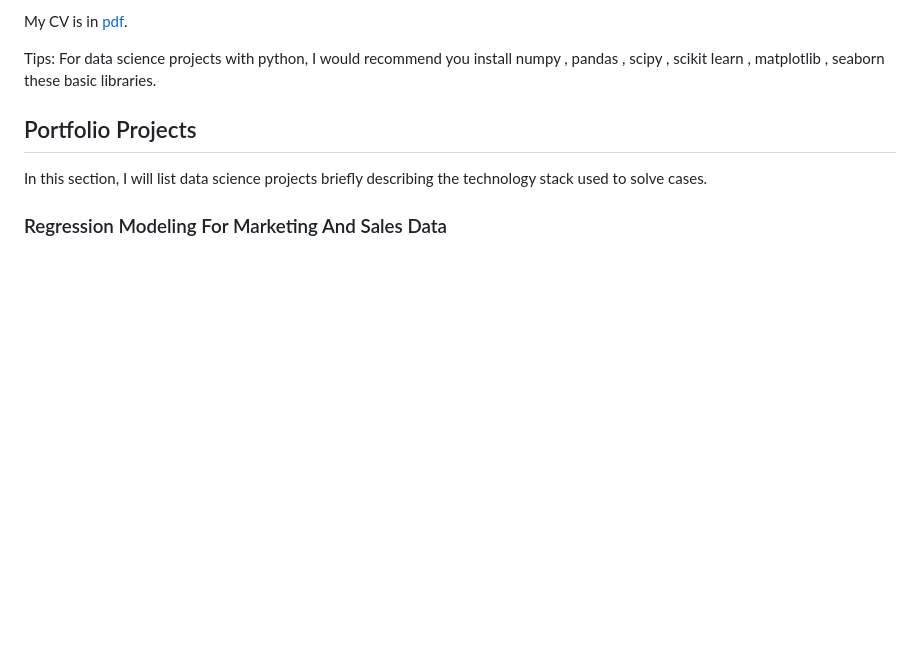
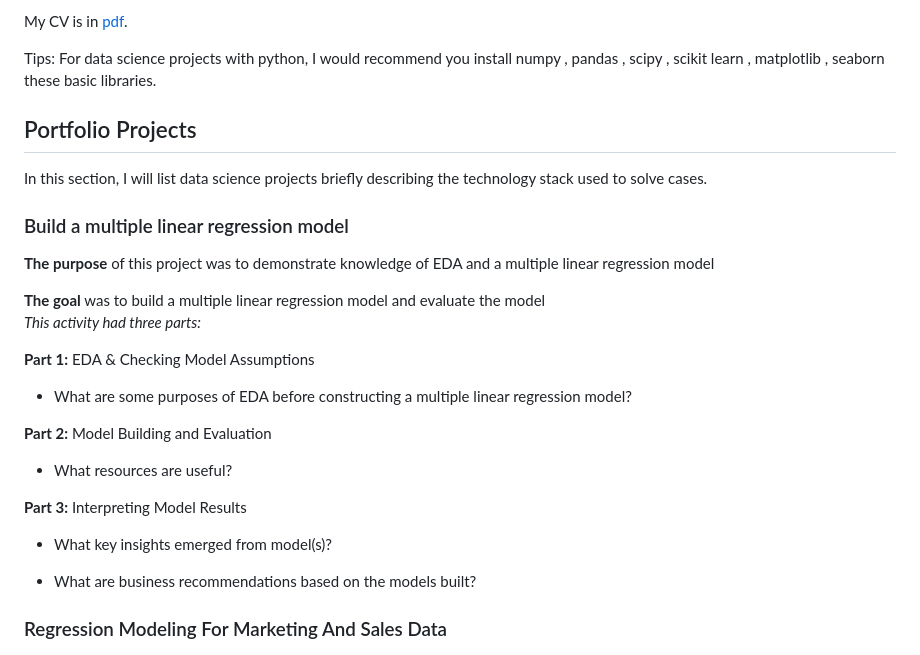
Before and after one commit to Taimoor109/Data-Science-Projects, a Markdown page: README.md, the part around the change. Drawn GitHub-style; blank space fills up the shorter version.

```diff
--- a/README.md
+++ b/README.md
@@ -10,6 +10,25 @@ Tips: For data science projects with python, I would recommend you install numpy
 
 ## Portfolio Projects
 In this section, I will list data science projects briefly describing the technology stack used to solve cases.
+### Build a multiple linear regression model
+
+**The purpose** of this project was to demonstrate knowledge of EDA and a multiple linear regression model
+
+**The goal** was to build a multiple linear regression model and evaluate the model
+<br/>
+*This activity had three parts:*
+
+**Part 1:** EDA & Checking Model Assumptions
+* What are some purposes of EDA before constructing a multiple linear regression model?
+
+**Part 2:** Model Building and Evaluation
+* What resources are useful?
+
+**Part 3:** Interpreting Model Results
+
+* What key insights emerged from model(s)?
+
+* What are business recommendations based on the models built?
 
 ### Regression Modeling For Marketing And Sales Data
 ![Alt Text](https://github.com/Taimoor109/Data-Science-Projects/blob/main/Linear%20Regression%20Model/histo_qqplot.PNG)
```
